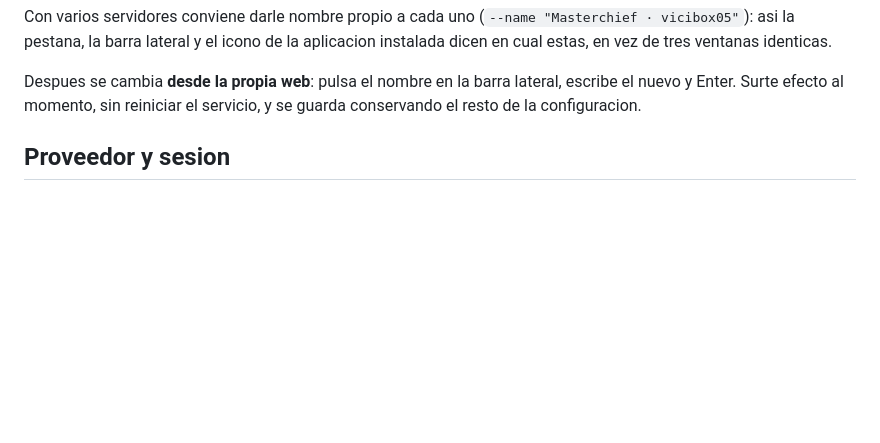
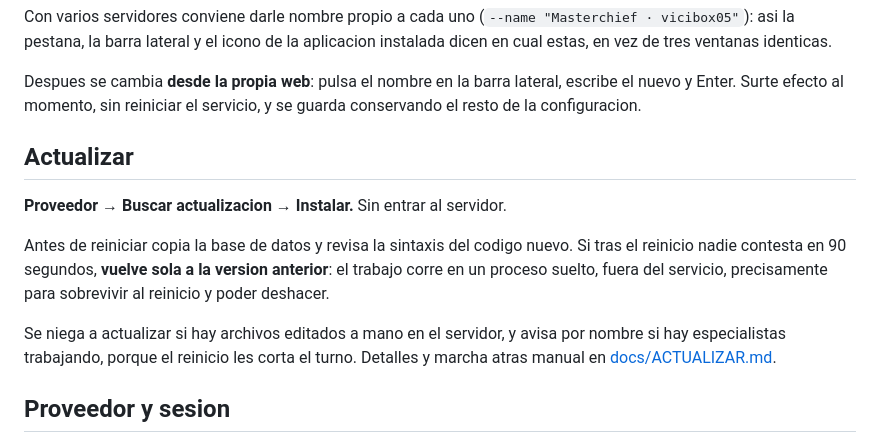
Before and after one commit to miguelleonh0331/codex-web-v4, a Markdown page: README.md, the part around the change. GitHub-like rendering; blank space fills up the shorter version.

Commit message:
readme: el boton de actualizar
Co-Authored-By: Claude Opus 5 (1M context) <noreply@anthropic.com>

```diff
--- a/README.md
+++ b/README.md
@@ -85,6 +85,19 @@ dicen en cual estas, en vez de tres ventanas identicas.
 Despues se cambia **desde la propia web**: pulsa el nombre en la barra lateral, escribe
 el nuevo y Enter. Surte efecto al momento, sin reiniciar el servicio, y se guarda
 conservando el resto de la configuracion.
+
+## Actualizar
+
+**Proveedor → Buscar actualizacion → Instalar.** Sin entrar al servidor.
+
+Antes de reiniciar copia la base de datos y revisa la sintaxis del codigo
+nuevo. Si tras el reinicio nadie contesta en 90 segundos, **vuelve sola a la
+version anterior**: el trabajo corre en un proceso suelto, fuera del
+servicio, precisamente para sobrevivir al reinicio y poder deshacer.
+
+Se niega a actualizar si hay archivos editados a mano en el servidor, y avisa
+por nombre si hay especialistas trabajando, porque el reinicio les corta el
+turno. Detalles y marcha atras manual en [docs/ACTUALIZAR.md](docs/ACTUALIZAR.md).
 
 ## Proveedor y sesion
 
```
